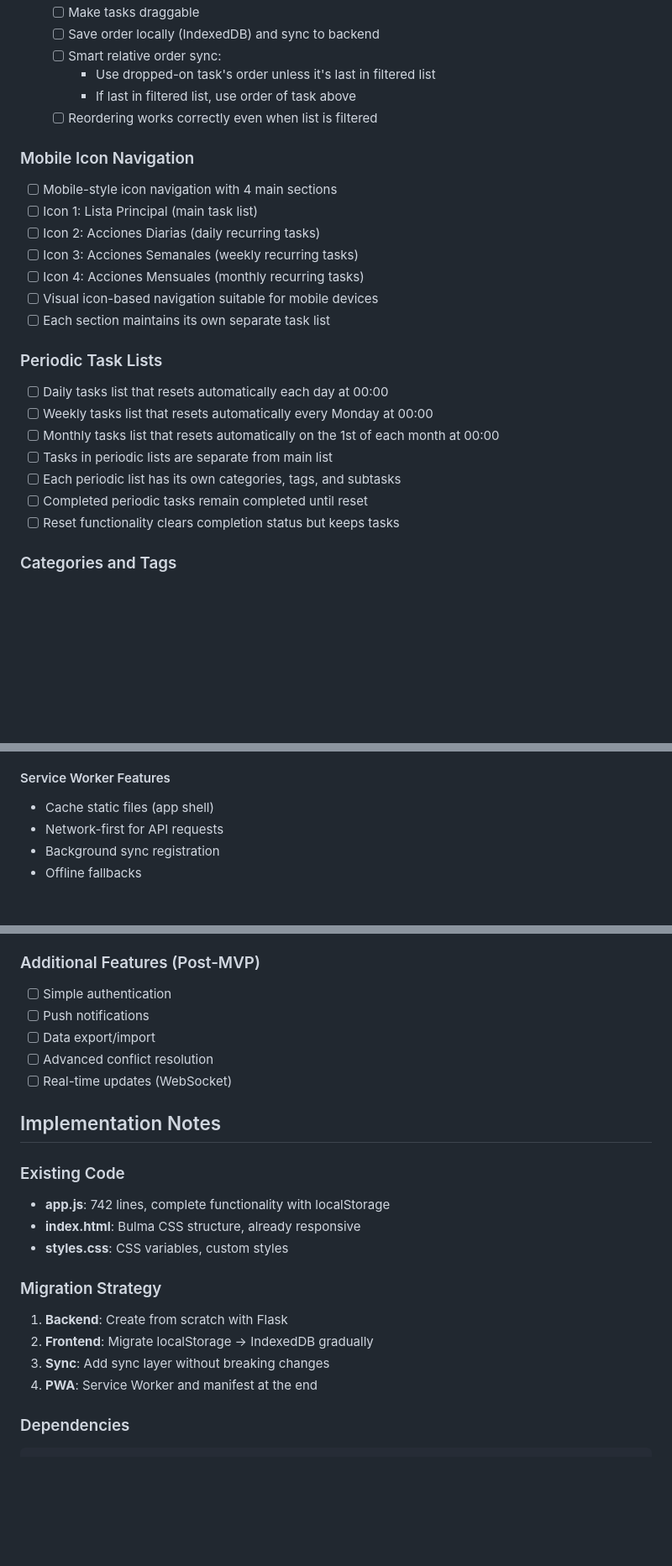
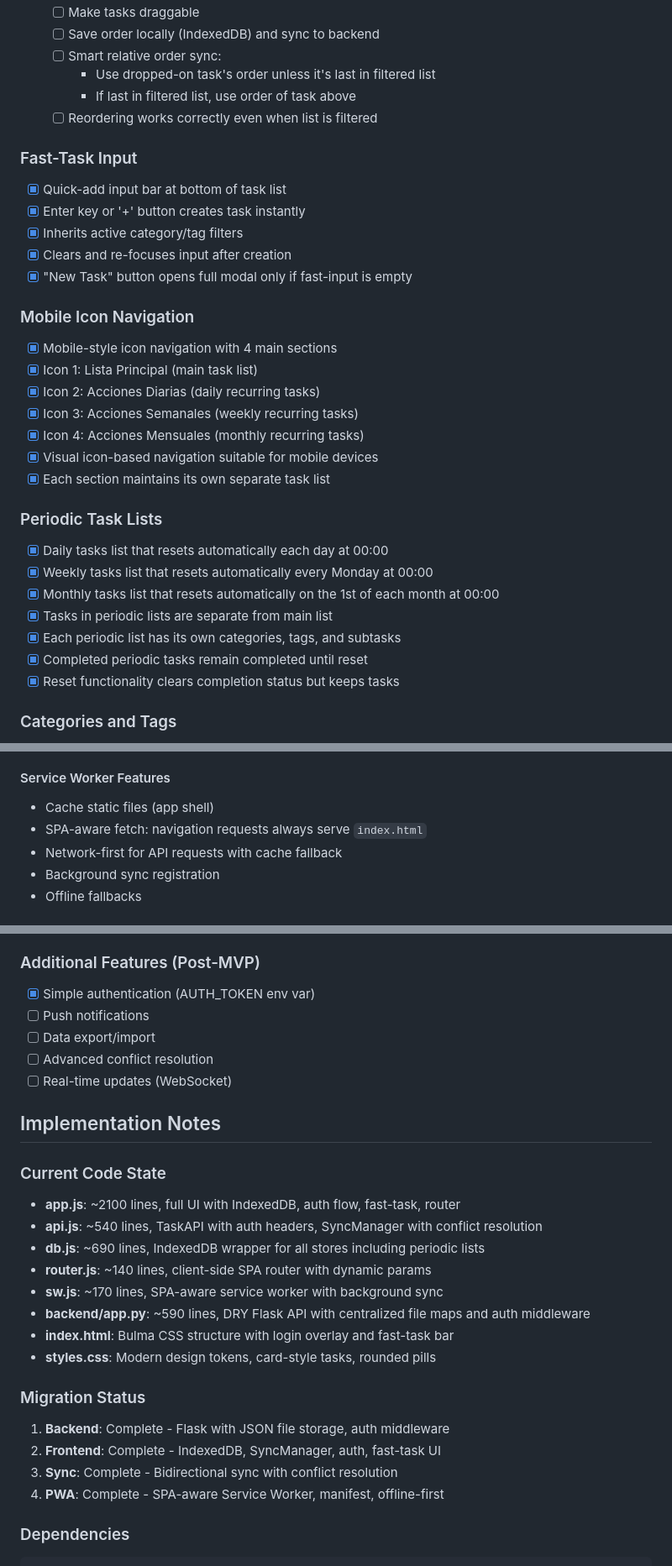
Before and after one commit to JuanLucha/one-life-one-list, a Markdown page: REQUIREMENTS.md, 3 parts joined by grey strips. Shown at 84% size. Rendered like a GitHub page; blank space fills up the shorter version.

````diff
--- a/REQUIREMENTS.md
+++ b/REQUIREMENTS.md
@@ -41,23 +41,30 @@ Create a task management application (Task App) that works as a Progressive Web
     - If last in filtered list, use order of task above
   - [ ] Reordering works correctly even when list is filtered
 
+### Fast-Task Input
+- [x] Quick-add input bar at bottom of task list
+- [x] Enter key or '+' button creates task instantly
+- [x] Inherits active category/tag filters
+- [x] Clears and re-focuses input after creation
+- [x] "New Task" button opens full modal only if fast-input is empty
+
 ### Mobile Icon Navigation
-- [ ] Mobile-style icon navigation with 4 main sections
-- [ ] Icon 1: Lista Principal (main task list)
-- [ ] Icon 2: Acciones Diarias (daily recurring tasks)
-- [ ] Icon 3: Acciones Semanales (weekly recurring tasks)
-- [ ] Icon 4: Acciones Mensuales (monthly recurring tasks)
-- [ ] Visual icon-based navigation suitable for mobile devices
-- [ ] Each section maintains its own separate task list
+- [x] Mobile-style icon navigation with 4 main sections
+- [x] Icon 1: Lista Principal (main task list)
+- [x] Icon 2: Acciones Diarias (daily recurring tasks)
+- [x] Icon 3: Acciones Semanales (weekly recurring tasks)
+- [x] Icon 4: Acciones Mensuales (monthly recurring tasks)
+- [x] Visual icon-based navigation suitable for mobile devices
+- [x] Each section maintains its own separate task list
 
 ### Periodic Task Lists
-- [ ] Daily tasks list that resets automatically each day at 00:00
-- [ ] Weekly tasks list that resets automatically every Monday at 00:00
-- [ ] Monthly tasks list that resets automatically on the 1st of each month at 00:00
-- [ ] Tasks in periodic lists are separate from main list
-- [ ] Each periodic list has its own categories, tags, and subtasks
-- [ ] Completed periodic tasks remain completed until reset
-- [ ] Reset functionality clears completion status but keeps tasks
+- [x] Daily tasks list that resets automatically each day at 00:00
+- [x] Weekly tasks list that resets automatically every Monday at 00:00
+- [x] Monthly tasks list that resets automatically on the 1st of each month at 00:00
+- [x] Tasks in periodic lists are separate from main list
+- [x] Each periodic list has its own categories, tags, and subtasks
+- [x] Completed periodic tasks remain completed until reset
+- [x] Reset functionality clears completion status but keeps tasks
 
 ### Categories and Tags
 - [x] Create categories dynamically
@@ -166,7 +196,8 @@ frontend/
 
 #### Service Worker Features
 - Cache static files (app shell)
-- Network-first for API requests
+- SPA-aware fetch: navigation requests always serve `index.html`
+- Network-first for API requests with cache fallback
 - Background sync registration
 - Offline fallbacks
 
@@ -273,7 +304,7 @@ frontend/
 4. Service Worker for offline
 
 ### Additional Features (Post-MVP)
-- [ ] Simple authentication
+- [x] Simple authentication (AUTH_TOKEN env var)
 - [ ] Push notifications
 - [ ] Data export/import
 - [ ] Advanced conflict resolution
@@ -281,16 +312,21 @@ frontend/
 
 ## Implementation Notes
 
-### Existing Code
-- **app.js**: 742 lines, complete functionality with localStorage
-- **index.html**: Bulma CSS structure, already responsive
-- **styles.css**: CSS variables, custom styles
+### Current Code State
+- **app.js**: ~2100 lines, full UI with IndexedDB, auth flow, fast-task, router
+- **api.js**: ~540 lines, TaskAPI with auth headers, SyncManager with conflict resolution
+- **db.js**: ~690 lines, IndexedDB wrapper for all stores including periodic lists
+- **router.js**: ~140 lines, client-side SPA router with dynamic params
+- **sw.js**: ~170 lines, SPA-aware service worker with background sync
+- **backend/app.py**: ~590 lines, DRY Flask API with centralized file maps and auth middleware
+- **index.html**: Bulma CSS structure with login overlay and fast-task bar
+- **styles.css**: Modern design tokens, card-style tasks, rounded pills
 
-### Migration Strategy
-1. **Backend**: Create from scratch with Flask
-2. **Frontend**: Migrate localStorage → IndexedDB gradually
-3. **Sync**: Add sync layer without breaking changes
-4. **PWA**: Service Worker and manifest at the end
+### Migration Status
+1. **Backend**: Complete - Flask with JSON file storage, auth middleware
+2. **Frontend**: Complete - IndexedDB, SyncManager, auth, fast-task UI
+3. **Sync**: Complete - Bidirectional sync with conflict resolution
+4. **PWA**: Complete - SPA-aware Service Worker, manifest, offline-first
 
 ### Dependencies
 ```python
````
Also changed, not shown: other parts of REQUIREMENTS.md (+45 -22 lines), README.md (+36 -11 lines).
